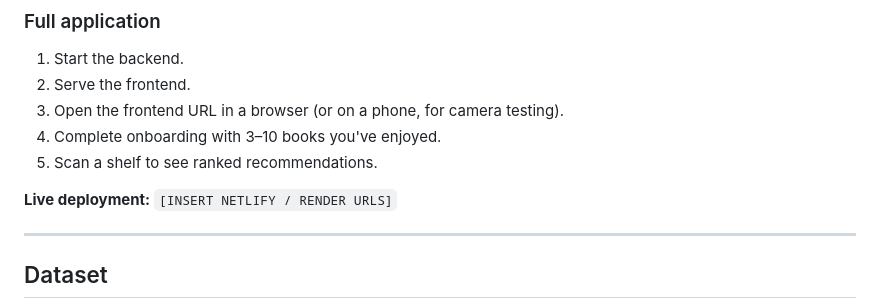
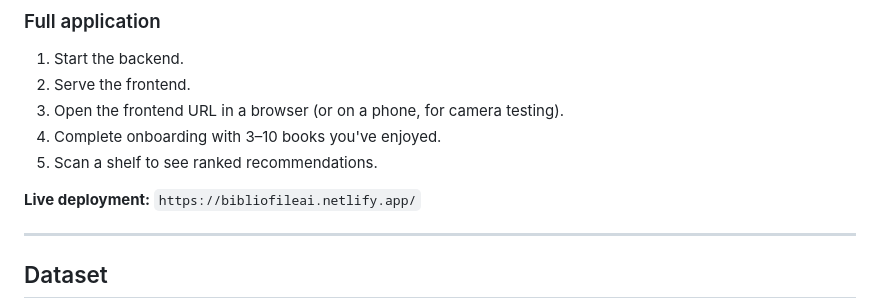
Before and after one commit to BiblioFile-AI/bookshelf-scanner-ecs7036, a Markdown page: README.md, the part around the change. Rendered like a GitHub page.

```diff
--- a/README.md
+++ b/README.md
@@ -216,7 +216,7 @@ extension, or `python -m http.server`). Opening the file directly via
 4. Complete onboarding with 3–10 books you've enjoyed.
 5. Scan a shelf to see ranked recommendations.
 
-**Live deployment:** `[INSERT NETLIFY / RENDER URLS]`
+**Live deployment:** `https://bibliofileai.netlify.app/`
 
 ---
 
```
